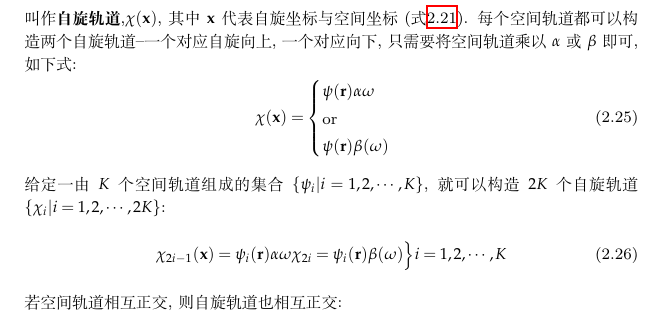
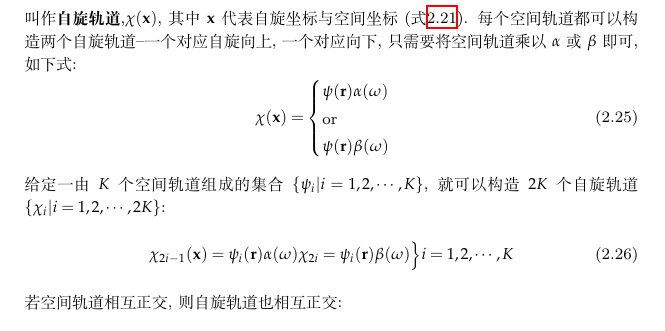
Before and after one commit to NominHanggai/szaboqc, a LaTeX book (main.tex, which reads Chaps/Chap2.tex): part of page 15 of 207, cut so that both start at the same text. Compiled offline with XeLaTeX; TikZ figures are drawn from their code, not taken from saved files.

Commit message:
校对2.2.1

```diff
--- a/Chaps/Chap2.tex
+++ b/Chaps/Chap2.tex
@@ -253,16 +253,16 @@ B. T. Sutcliffe, Fundamentals of computational quantum chemistry, in \textit{Com
 \begin{equation}
 	\chi(\bo{x})=
 	\begin{cases}
-	\psi(\bo{r})\alpha{\omega}\\
+	\psi(\bo{r})\alpha(\omega)\\
 	\text{or}\\
 	\psi(\bo{r})\beta(\omega)
 	\end{cases}
 \end{equation}
 给定一由$K$个空间轨道组成的集合$\{\psi_i|i=1,2,\cdots,K \}$, 就可以构造$2K$个自旋轨道$\{\chi_i|i=1,2,\cdots, 2K\}$:
 \begin{equation}
-\chi_{2i-1}(\bo{x})=\psi_i(\bo{r})\alpha{\omega}\\
-\chi_{2i}=\psi_i(\bo{r})\beta(\omega)
-\Big\}i=1,2,\cdots,K
+	\chi_{2i-1}(\bo{x})=\psi_i(\bo{r})\alpha(\omega)\\
+	\chi_{2i}=\psi_i(\bo{r})\beta(\omega)
+	\Big\}i=1,2,\cdots,K
 \end{equation}
 若空间轨道相互正交, 则自旋轨道也相互正交:
 \begin{equation}
```
Also changed, not shown: main.pdf.
